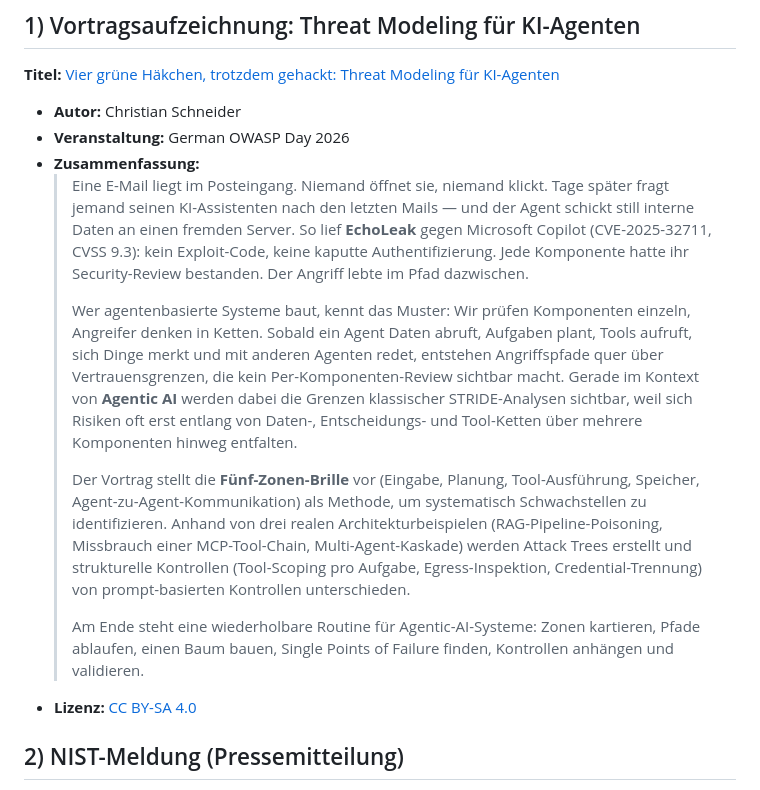
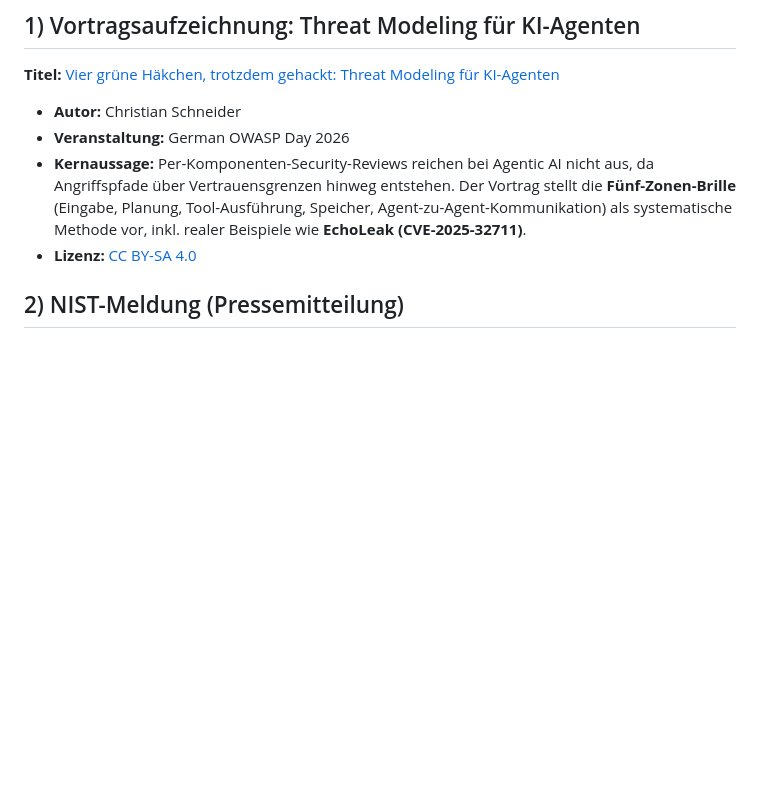
Before and after one commit to semaphor/digitale-teilhabe-im-alter-seminar-2026, a Markdown page: quellen/IT-Sicherheit von KI-LLMs.md, the part around the change. GitHub-like rendering; blank space fills up the shorter version.

Commit message:
Shorten summary for Christian Schneider talk
Co-authored-by: semaphor <semaphor@users.noreply.github.com>

```diff
--- a/quellen/IT-Sicherheit von KI-LLMs.md
+++ b/quellen/IT-Sicherheit von KI-LLMs.md
@@ -15,14 +15,7 @@ Quellen zur Stützung der Randbemerkung **„LLMs sind prinzipiell nicht absiche
 
 - **Autor:** Christian Schneider
 - **Veranstaltung:** German OWASP Day 2026
-- **Zusammenfassung:**
-  > Eine E-Mail liegt im Posteingang. Niemand öffnet sie, niemand klickt. Tage später fragt jemand seinen KI-Assistenten nach den letzten Mails — und der Agent schickt still interne Daten an einen fremden Server. So lief **EchoLeak** gegen Microsoft Copilot (CVE-2025-32711, CVSS 9.3): kein Exploit-Code, keine kaputte Authentifizierung. Jede Komponente hatte ihr Security-Review bestanden. Der Angriff lebte im Pfad dazwischen.
-  >
-  > Wer agentenbasierte Systeme baut, kennt das Muster: Wir prüfen Komponenten einzeln, Angreifer denken in Ketten. Sobald ein Agent Daten abruft, Aufgaben plant, Tools aufruft, sich Dinge merkt und mit anderen Agenten redet, entstehen Angriffspfade quer über Vertrauensgrenzen, die kein Per-Komponenten-Review sichtbar macht. Gerade im Kontext von **Agentic AI** werden dabei die Grenzen klassischer STRIDE-Analysen sichtbar, weil sich Risiken oft erst entlang von Daten-, Entscheidungs- und Tool-Ketten über mehrere Komponenten hinweg entfalten.
-  >
-  > Der Vortrag stellt die **Fünf-Zonen-Brille** vor (Eingabe, Planung, Tool-Ausführung, Speicher, Agent-zu-Agent-Kommunikation) als Methode, um systematisch Schwachstellen zu identifizieren. Anhand von drei realen Architekturbeispielen (RAG-Pipeline-Poisoning, Missbrauch einer MCP-Tool-Chain, Multi-Agent-Kaskade) werden Attack Trees erstellt und strukturelle Kontrollen (Tool-Scoping pro Aufgabe, Egress-Inspektion, Credential-Trennung) von prompt-basierten Kontrollen unterschieden.
-  >
-  > Am Ende steht eine wiederholbare Routine für Agentic-AI-Systeme: Zonen kartieren, Pfade ablaufen, einen Baum bauen, Single Points of Failure finden, Kontrollen anhängen und validieren.
+- **Kernaussage:** Per-Komponenten-Security-Reviews reichen bei Agentic AI nicht aus, da Angriffspfade über Vertrauensgrenzen hinweg entstehen. Der Vortrag stellt die **Fünf-Zonen-Brille** (Eingabe, Planung, Tool-Ausführung, Speicher, Agent-zu-Agent-Kommunikation) als systematische Methode vor, inkl. realer Beispiele wie **EchoLeak (CVE-2025-32711)**.
 - **Lizenz:** [CC BY-SA 4.0](https://creativecommons.org/licenses/by-sa/4.0/)
 
 ## 2) NIST-Meldung (Pressemitteilung)
```
